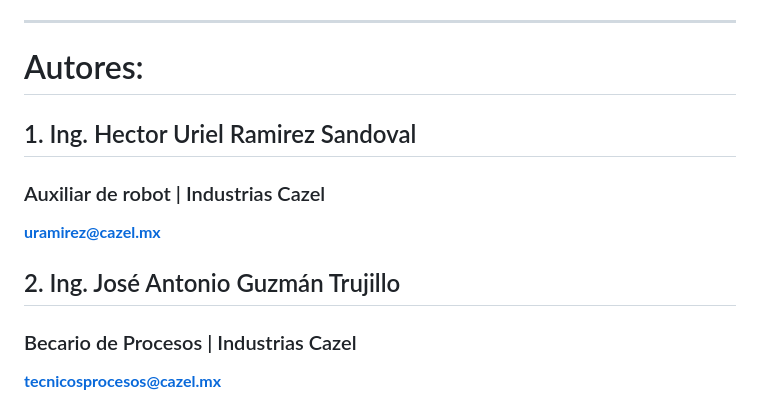
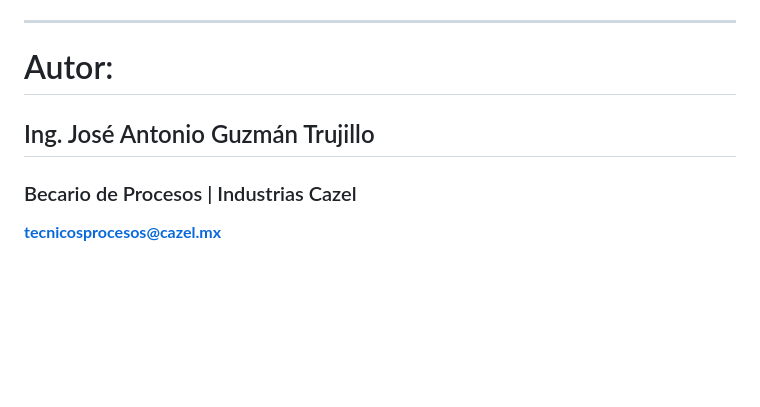
Before and after one commit to ProcesosCazel/InjectFlow, a Markdown page: README.md, the part around the change. Rendered like a GitHub page; blank space fills up the shorter version.

Commit message:
Consolidate author information in README.md
Updated author section in README.md to consolidate information.

```diff
--- a/README.md
+++ b/README.md
@@ -523,13 +523,9 @@ La incorporación de nuevas máquinas y nuevos formatos de entrada no forma part
 
 ---
 
-# Autores:
+# Autor:
 
-## 1. Ing. Hector Uriel Ramirez Sandoval
-### Auxiliar de robot | Industrias Cazel
-**uramirez@cazel.mx**
-
-## 2. Ing. José Antonio Guzmán Trujillo
+## Ing. José Antonio Guzmán Trujillo
 ### Becario de Procesos | Industrias Cazel
 **tecnicosprocesos@cazel.mx**
 
```
